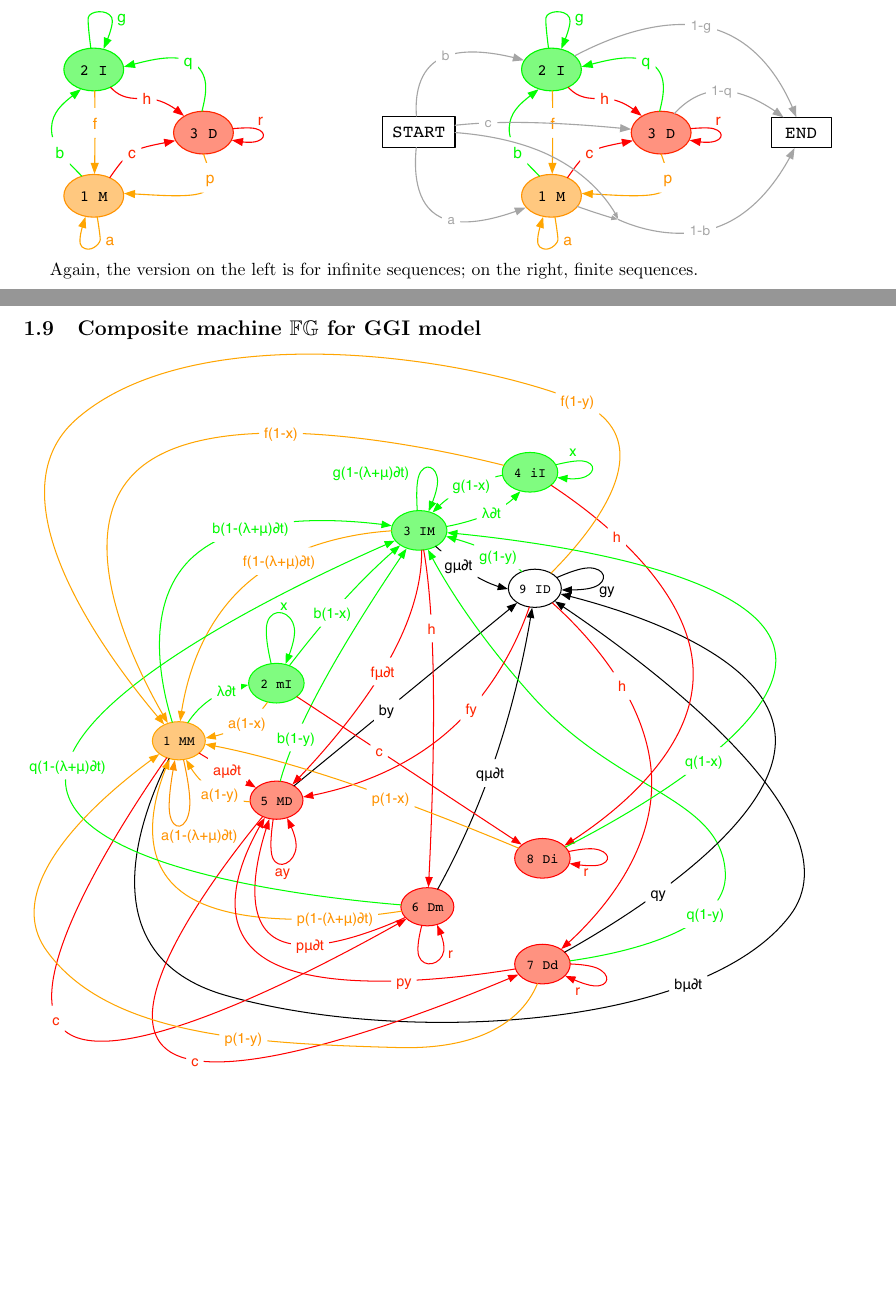
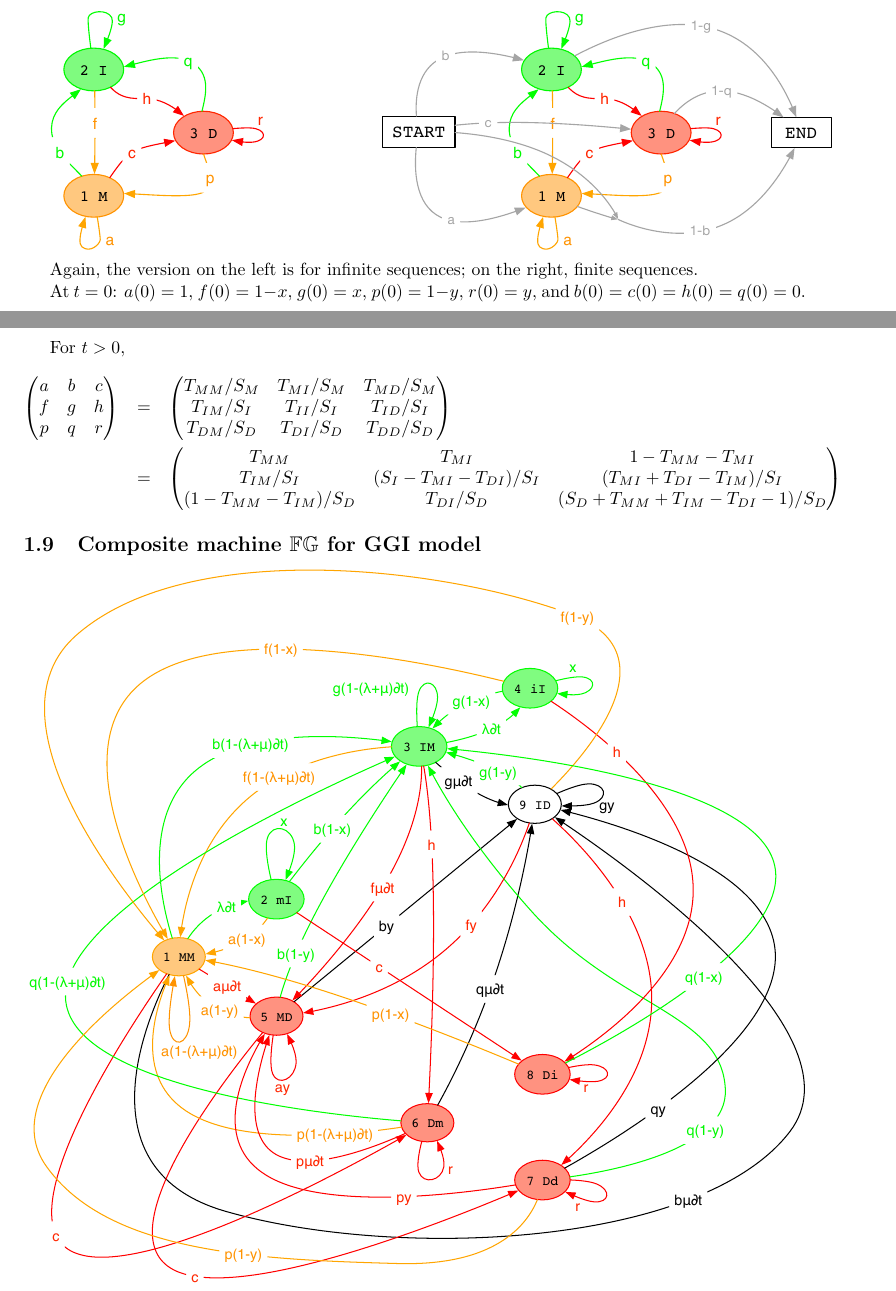
Before and after one commit to ihh/EvolPairHMM, a LaTeX document (numerical.tex): two parts of pages 4 and 5 of 7 before the commit and two parts of pages 4 and 5 of 8 after it, joined at a grey line, cut so that both start at the same text, the shorter picture padded with empty space. Compiled offline with pdfLaTeX.

Commit message:
asymptotes

```diff
--- a/numerical.tex
+++ b/numerical.tex
@@ -372,28 +372,28 @@ A transducer whose Forward likelihood approximates $P({\cal S}(t)|{\cal S}(0))$
 
 Again, the version on the left is for infinite sequences; on the right, finite sequences.
 
-% At $t=0$: $a(0)=1$, $f(0)=1-x$, $g(0)=x$, $p(0)=1-y$, $r(0)=y$, and $b(0)=c(0)=h(0)=q(0)=0$.
-%
-% For $t>0$, % following Holmes (2020)
-% \begin{eqnarray*}
-% \begin{pmatrix}
-% a & b & c \\
-% f & g & h \\
-% p & q & r
-% \end{pmatrix}
-% & = &
-% \begin{pmatrix}
-% T_{MM} / S_M & T_{MI} / S_M & T_{MD} / S_M \\
-% T_{IM} / S_I & T_{II} / S_I & T_{ID} / S_I \\
-% T_{DM} / S_D & T_{DI} / S_D & T_{DD} / S_D
-% \end{pmatrix}
-% \\
-% & = &
-% \begin{pmatrix}
-% T_{MM} & T_{MI} & 1-T_{MM}-T_{MI} \\
-% T_{IM}/S_I & (S_I-T_{MI}-T_{DI})/S_I & (T_{MI}+T_{DI}-T_{IM})/S_I \\
-% (1-T_{MM}-T_{IM})/S_D & T_{DI}/S_D & (S_D+T_{MM}+T_{IM}-T_{DI}-1)/S_D
-% \end{pmatrix}
+At $t=0$: $a(0)=1$, $f(0)=1-x$, $g(0)=x$, $p(0)=1-y$, $r(0)=y$, and $b(0)=c(0)=h(0)=q(0)=0$.
+
+For $t>0$, % following Holmes (2020)
+\begin{eqnarray*}
+\begin{pmatrix}
+a & b & c \\
+f & g & h \\
+p & q & r
+\end{pmatrix}
+& = &
+\begin{pmatrix}
+T_{MM} / S_M & T_{MI} / S_M & T_{MD} / S_M \\
+T_{IM} / S_I & T_{II} / S_I & T_{ID} / S_I \\
+T_{DM} / S_D & T_{DI} / S_D & T_{DD} / S_D
+\end{pmatrix}
+\\
+& = &
+\begin{pmatrix}
+T_{MM} & T_{MI} & 1-T_{MM}-T_{MI} \\
+T_{IM}/S_I & (S_I-T_{MI}-T_{DI})/S_I & (T_{MI}+T_{DI}-T_{IM})/S_I \\
+(1-T_{MM}-T_{IM})/S_D & T_{DI}/S_D & (S_D+T_{MM}+T_{IM}-T_{DI}-1)/S_D
+\end{pmatrix}
 % \\
 % & = &
 % \begin{pmatrix}
```
Also changed, not shown: numerical.tex (21 more changed lines).
